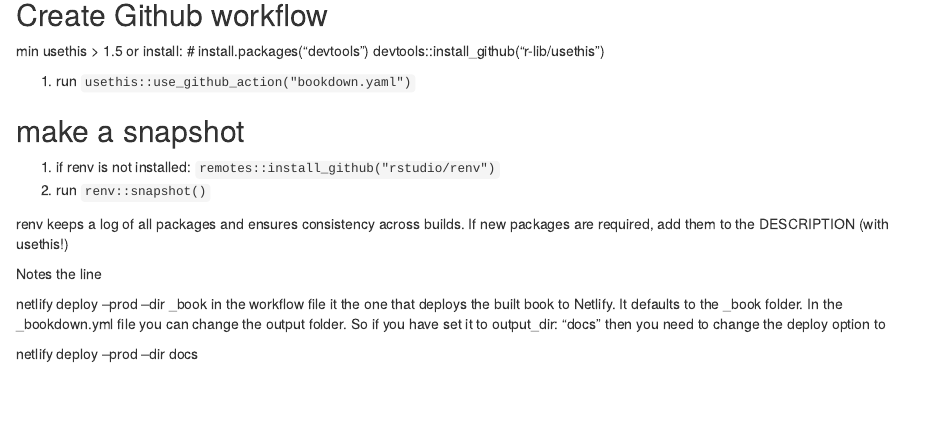
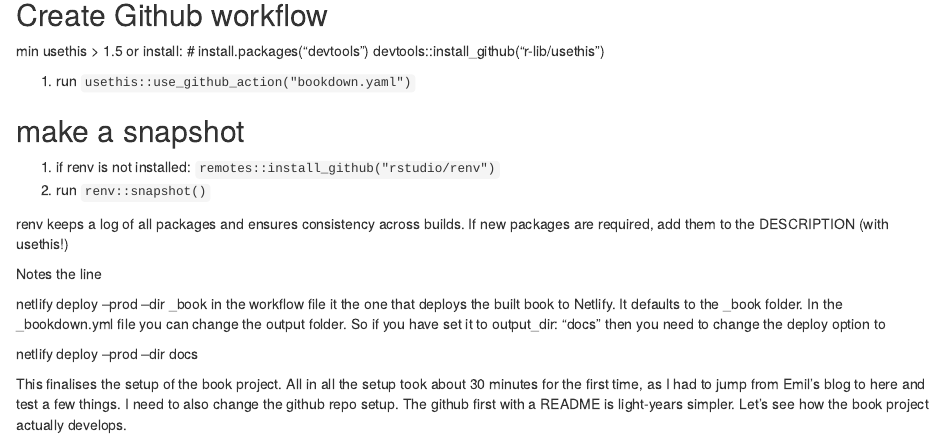
Before and after one commit to rainer-rq-koelle/rqkoelle, an R Markdown document (content/post/2020-06-06-kicking-off-the-ansperf-book.Rmd): the page in a window 1100 px wide, from 1390 px down. Rendered offline with R 4.5, knitr and Pandoc, with nearby package versions.

Commit message:
ansperfbook - served site to build full post

```diff
--- a/content/post/2020-06-06-kicking-off-the-ansperf-book.Rmd
+++ b/content/post/2020-06-06-kicking-off-the-ansperf-book.Rmd
@@ -92,3 +92,7 @@
 in the workflow file it the one that deploys the built book to Netlify. It defaults to the _book folder. In the _bookdown.yml file you can change the output folder. So if you have set it to output_dir: "docs" then you need to change the deploy option to
 
 netlify deploy --prod --dir docs
+
+This finalises the setup of the book project.
+All in all the setup took about 30 minutes for the first time, as I had to jump from Emil's blog to here and test a few things. I need to also change the github repo setup. The github first with a README is light-years simpler.
+Let's see how the book project actually develops.
```
Also changed, not shown: content/post/2020-06-06-kicking-off-the-ansperf-book.html.
